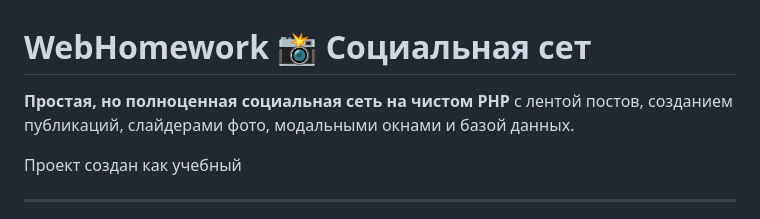
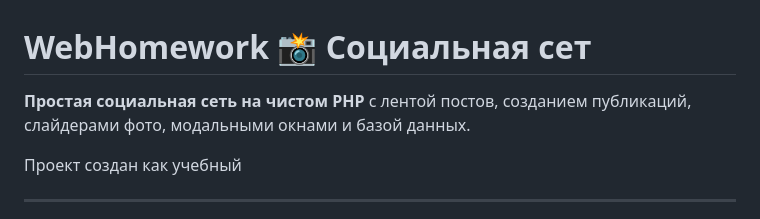
Before and after one commit to User738264/WebHomework, a Markdown page: README.md, the part around the change. Drawn GitHub-style.

```diff
--- a/README.md
+++ b/README.md
@@ -1,6 +1,6 @@
 # WebHomework 📸 Социальная сет
 
-**Простая, но полноценная социальная сеть на чистом PHP** с лентой постов, созданием публикаций, слайдерами фото, модальными окнами и базой данных.
+**Простая социальная сеть на чистом PHP** с лентой постов, созданием публикаций, слайдерами фото, модальными окнами и базой данных.
 
 Проект создан как учебный
 
```
